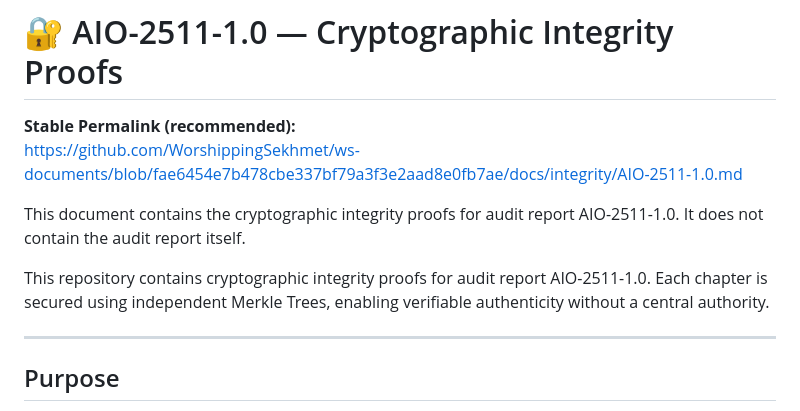
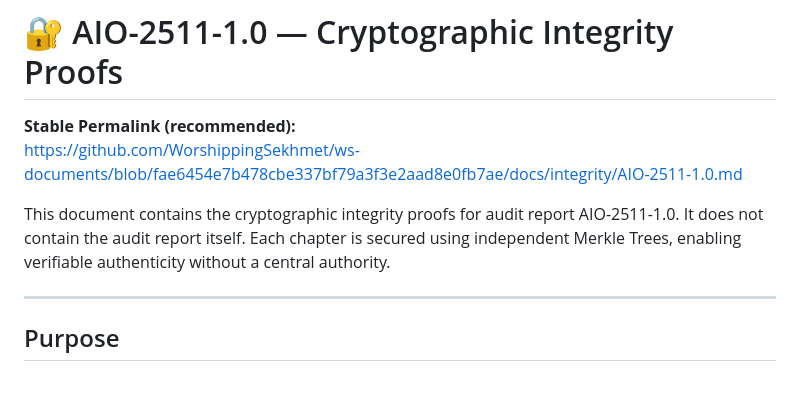
Before and after one commit to WorshippingSekhmet/ws-documents, a Markdown page: docs/integrity/AIO-2511-1.0.md, the part around the change. Drawn GitHub-style; blank space fills up the shorter version.

Commit message:
docs: Remove redundant sentence in AIO-2511-1.0.md for cleaner introduction

```diff
--- a/docs/integrity/AIO-2511-1.0.md
+++ b/docs/integrity/AIO-2511-1.0.md
@@ -3,9 +3,7 @@
 **Stable Permalink (recommended):**
 https://github.com/WorshippingSekhmet/ws-documents/blob/fae6454e7b478cbe337bf79a3f3e2aad8e0fb7ae/docs/integrity/AIO-2511-1.0.md
 
-This document contains the cryptographic integrity proofs for audit report AIO-2511-1.0. It does not contain the audit report itself.
-
-This repository contains cryptographic integrity proofs for audit report AIO-2511-1.0. Each chapter is secured using independent Merkle Trees, enabling verifiable authenticity without a central authority.
+This document contains the cryptographic integrity proofs for audit report AIO-2511-1.0. It does not contain the audit report itself. Each chapter is secured using independent Merkle Trees, enabling verifiable authenticity without a central authority.
 
 ---
 
```
